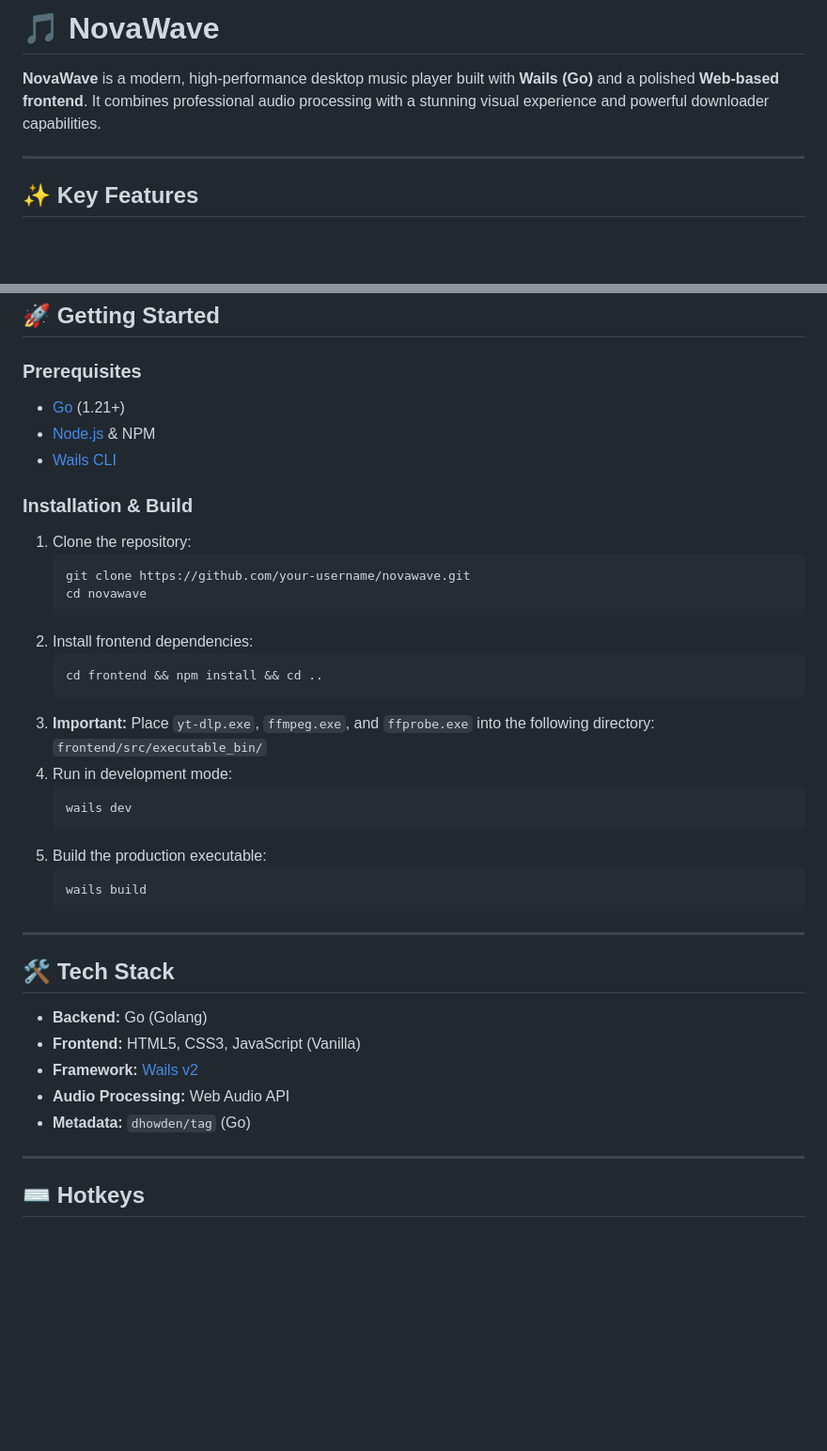
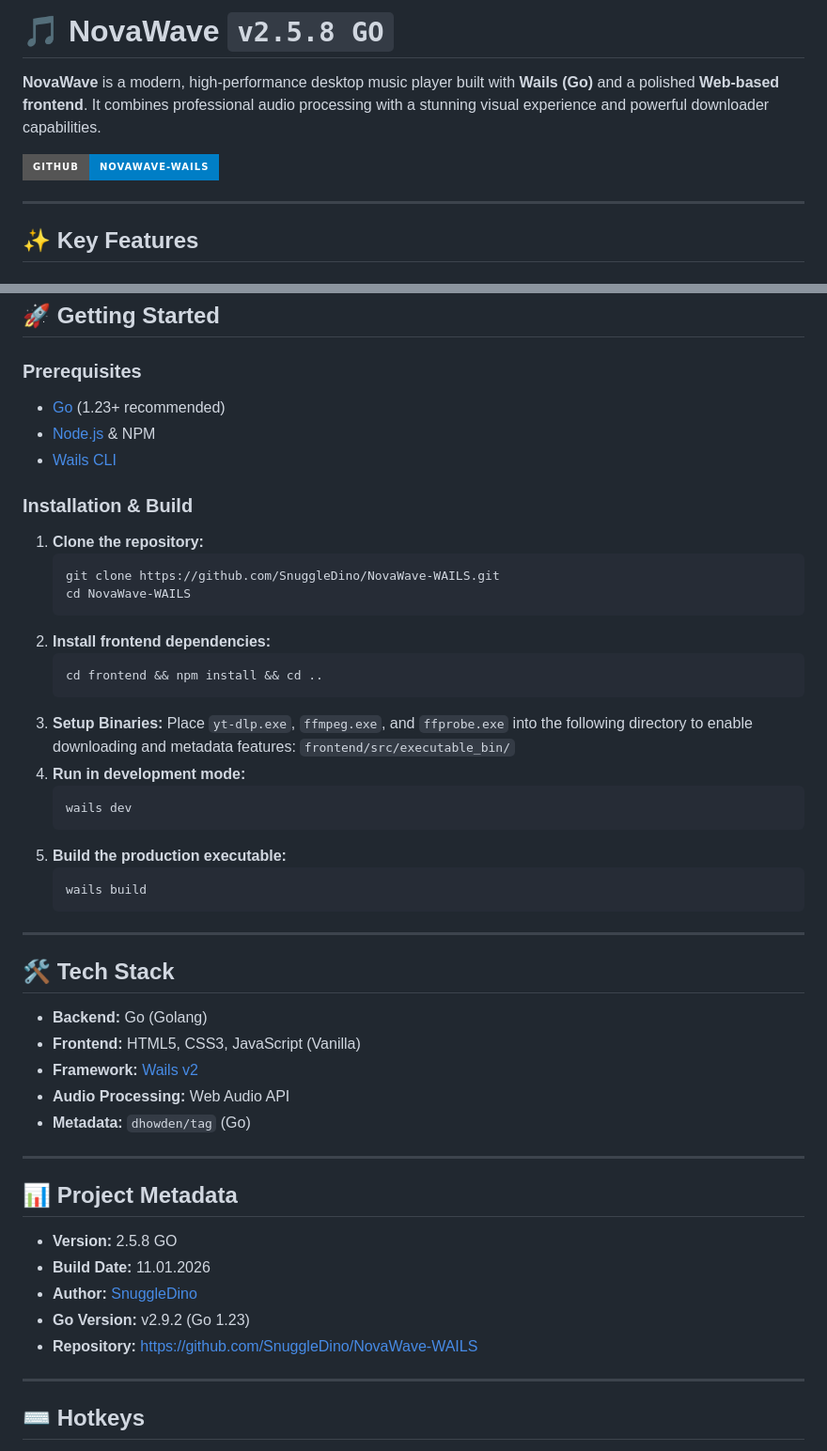
Before and after one commit to SnuggleDino/NovaWave, a Markdown page: README.md, 2 parts joined by grey strips. Shown at 94% size. Drawn GitHub-style; badges without logos; blank space fills up the shorter version.

Commit message:
Restore installation section and update metadata in README.md

````diff
--- a/README.md
+++ b/README.md
@@ -1,5 +1,7 @@
-# 🎵 NovaWave
+# 🎵 NovaWave `v2.5.8 GO`
 **NovaWave** is a modern, high-performance desktop music player built with **Wails (Go)** and a polished **Web-based frontend**. It combines professional audio processing with a stunning visual experience and powerful downloader capabilities.
+
+[![Project Link](https://img.shields.io/badge/GitHub-NovaWave--WAILS-blue?style=for-the-badge&logo=github)](https://github.com/SnuggleDino/NovaWave-WAILS)
 
 ---
 
@@ -42,27 +44,28 @@ Multiple visualization styles to match your mood:
 ## 🚀 Getting Started
 
 ### Prerequisites
-*   [Go](https://go.dev/) (1.21+)
+*   [Go](https://go.dev/) (1.23+ recommended)
 *   [Node.js](https://nodejs.org/) & NPM
 *   [Wails CLI](https://wails.io/docs/gettingstarted/installation)
 
 ### Installation & Build
-1.  Clone the repository:
+1.  **Clone the repository:**
     ```bash
-    git clone https://github.com/your-username/novawave.git
-    cd novawave
+    git clone https://github.com/SnuggleDino/NovaWave-WAILS.git
+    cd NovaWave-WAILS
     ```
-2.  Install frontend dependencies:
+2.  **Install frontend dependencies:**
     ```bash
     cd frontend && npm install && cd ..
     ```
-3.  **Important:** Place `yt-dlp.exe`, `ffmpeg.exe`, and `ffprobe.exe` into the following directory:
+3.  **Setup Binaries:**
+    Place `yt-dlp.exe`, `ffmpeg.exe`, and `ffprobe.exe` into the following directory to enable downloading and metadata features:
     `frontend/src/executable_bin/`
-4.  Run in development mode:
+4.  **Run in development mode:**
     ```bash
     wails dev
     ```
-5.  Build the production executable:
+5.  **Build the production executable:**
     ```bash
     wails build
     ```
@@ -75,6 +78,15 @@ Multiple visualization styles to match your mood:
 *   **Framework:** [Wails v2](https://wails.io/)
 *   **Audio Processing:** Web Audio API
 *   **Metadata:** `dhowden/tag` (Go)
+
+---
+
+## 📊 Project Metadata
+*   **Version:** 2.5.8 GO
+*   **Build Date:** 11.01.2026
+*   **Author:** [SnuggleDino](https://github.com/SnuggleDino)
+*   **Go Version:** v2.9.2 (Go 1.23)
+*   **Repository:** [https://github.com/SnuggleDino/NovaWave-WAILS](https://github.com/SnuggleDino/NovaWave-WAILS)
 
 ---
 
````
Also changed, not shown: other parts of README.md (+1 -1 lines).
